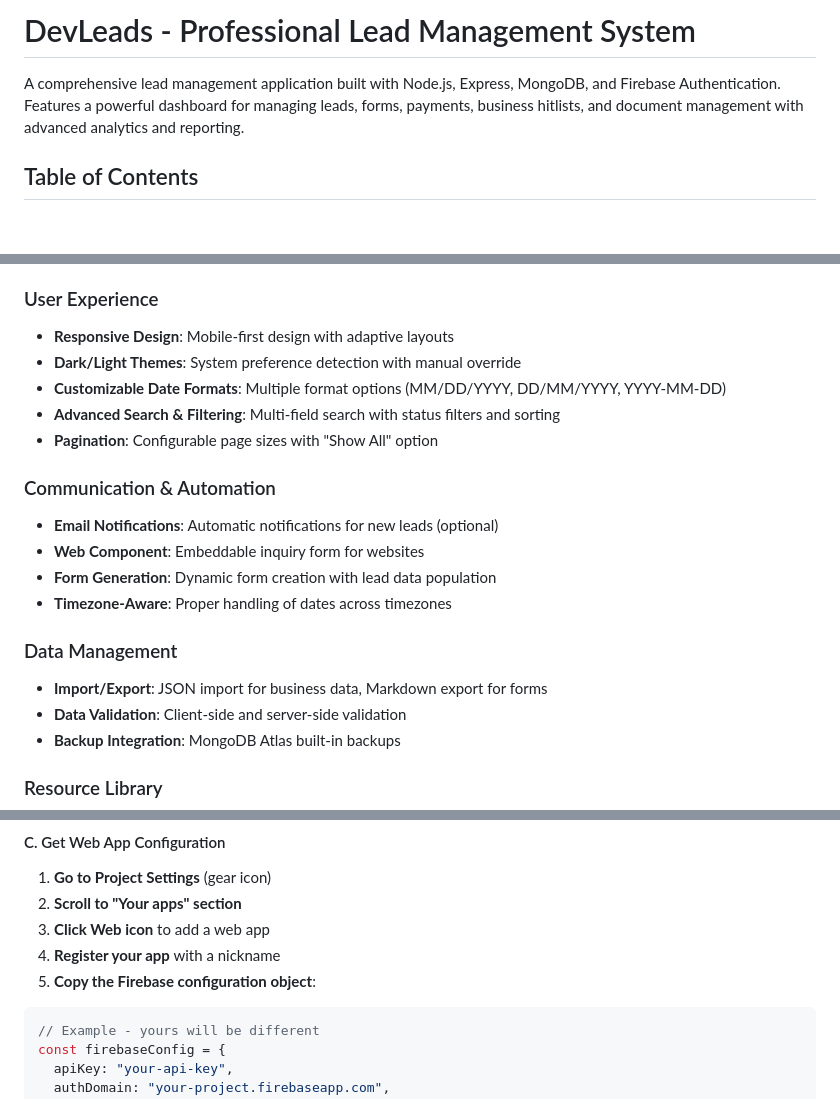
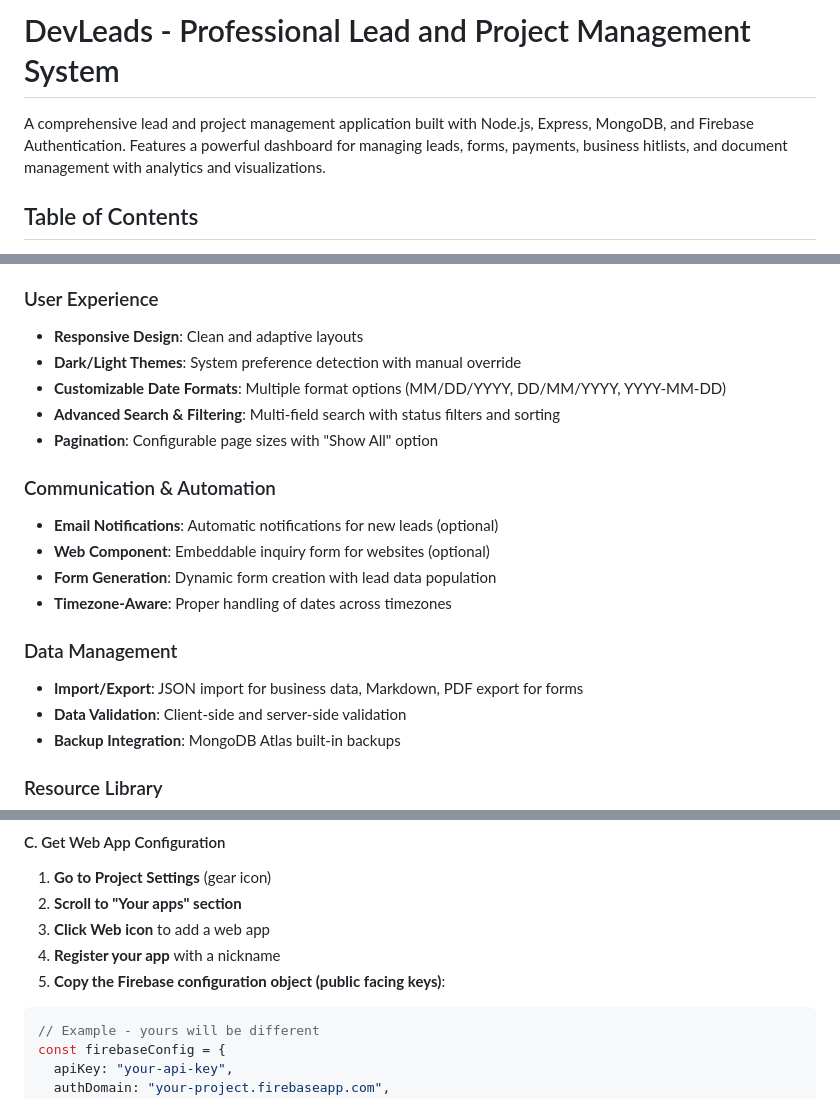
Before and after one commit to DevManSam777/lead-management, a Markdown page: README.md, 3 parts joined by grey strips. GitHub-like rendering; blank space fills up the shorter version.

````diff
--- a/README.md
+++ b/README.md
@@ -1,6 +1,6 @@
-# DevLeads - Professional Lead Management System
+# DevLeads - Professional Lead and Project Management System
 
-A comprehensive lead management application built with Node.js, Express, MongoDB, and Firebase Authentication. Features a powerful dashboard for managing leads, forms, payments, business hitlists, and document management with advanced analytics and reporting.
+A comprehensive lead and project management application built with Node.js, Express, MongoDB, and Firebase Authentication. Features a powerful dashboard for managing leads, forms, payments, business hitlists, and document management with analytics and visualizations.
 
 ## Table of Contents
 
@@ -35,7 +35,7 @@ A comprehensive lead management application built with Node.js, Express, MongoDB
 - **Performance Dashboards**: Key metrics with month-over-month comparisons
 
 ### User Experience
-- **Responsive Design**: Mobile-first design with adaptive layouts
+- **Responsive Design**: Clean and adaptive layouts
 - **Dark/Light Themes**: System preference detection with manual override
 - **Customizable Date Formats**: Multiple format options (MM/DD/YYYY, DD/MM/YYYY, YYYY-MM-DD)
 - **Advanced Search & Filtering**: Multi-field search with status filters and sorting
@@ -43,12 +43,12 @@ A comprehensive lead management application built with Node.js, Express, MongoDB
 
 ### Communication & Automation
 - **Email Notifications**: Automatic notifications for new leads (optional)
-- **Web Component**: Embeddable inquiry form for websites
+- **Web Component**: Embeddable inquiry form for websites (optional)
 - **Form Generation**: Dynamic form creation with lead data population
 - **Timezone-Aware**: Proper handling of dates across timezones
 
 ### Data Management
-- **Import/Export**: JSON import for business data, Markdown export for forms
+- **Import/Export**: JSON import for business data, Markdown, PDF export for forms
 - **Data Validation**: Client-side and server-side validation
 - **Backup Integration**: MongoDB Atlas built-in backups
 
@@ -141,7 +141,7 @@ The Resources page provides quick access to essential tools and services:
 2. **Scroll to "Your apps" section**
 3. **Click Web icon** to add a web app
 4. **Register your app** with a nickname
-5. **Copy the Firebase configuration object**:
+5. **Copy the Firebase configuration object (public facing keys)**:
 
 ```javascript
 // Example - yours will be different
````
Also changed, not shown: other parts of README.md (+7 -1 lines).
